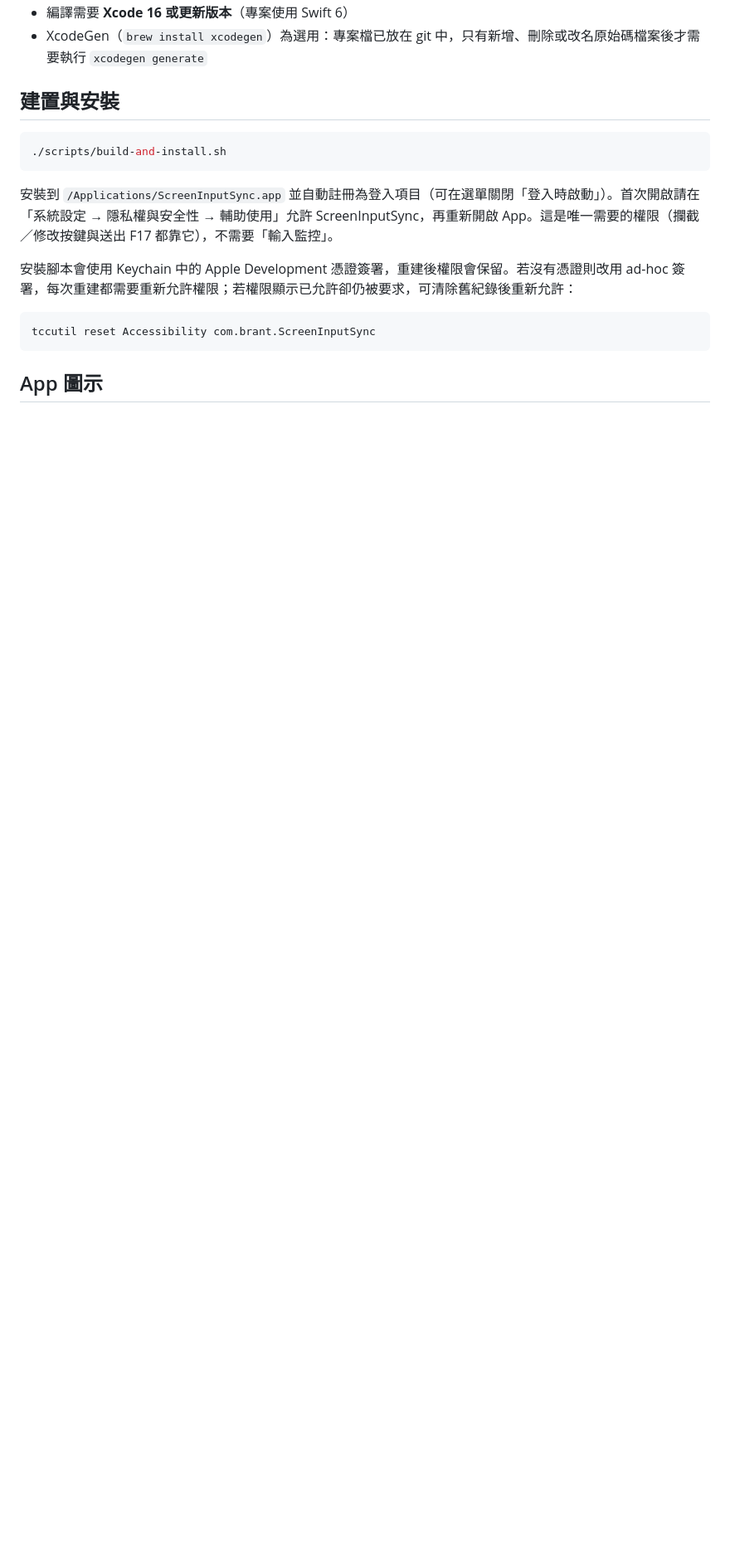
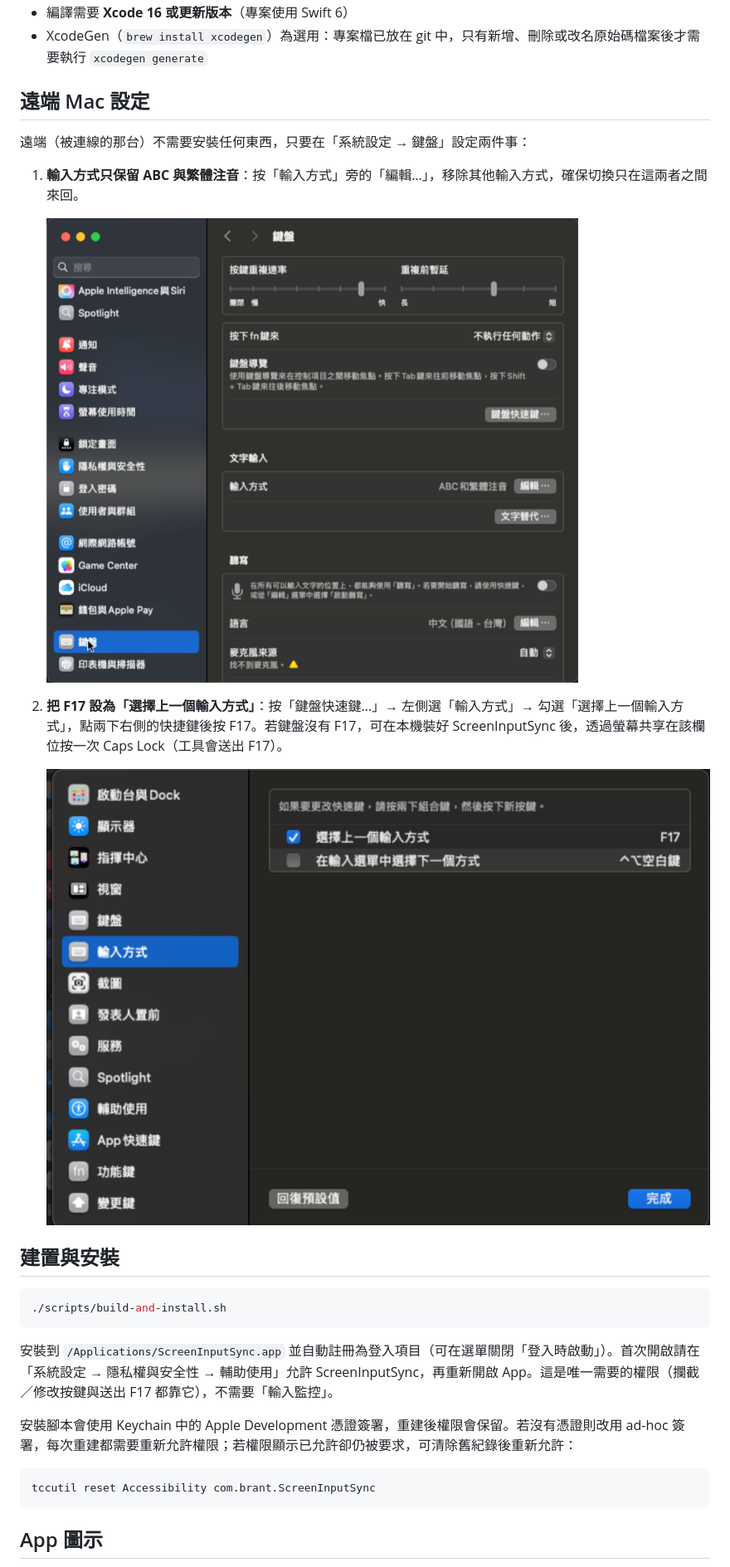
Before and after one commit to Gitgitgitgghub/ScreenInputSync, a Markdown page: README.md, the part around one of its changes. Shown at 83% size. GitHub-like rendering; pictures changed too: docs/images/remote-f17-shortcut.png (added), docs/images/remote-input-sources.png (added); blank space fills up the shorter version.

```diff
--- a/README.md
+++ b/README.md
@@ -32,5 +32,17 @@
 - 編譯需要 **Xcode 16 或更新版本**（專案使用 Swift 6）
 - XcodeGen（`brew install xcodegen`）為選用：專案檔已放在 git 中，只有新增、刪除或改名原始碼檔案後才需要執行 `xcodegen generate`
+
+## 遠端 Mac 設定
+
+遠端（被連線的那台）不需要安裝任何東西，只要在「系統設定 → 鍵盤」設定兩件事：
+
+1. **輸入方式只保留 ABC 與繁體注音**：按「輸入方式」旁的「編輯…」，移除其他輸入方式，確保切換只在這兩者之間來回。
+
+   ![遠端鍵盤設定：輸入方式為 ABC 和繁體注音](docs/images/remote-input-sources.png)
+
+2. **把 F17 設為「選擇上一個輸入方式」**：按「鍵盤快速鍵…」→ 左側選「輸入方式」→ 勾選「選擇上一個輸入方式」，點兩下右側的快捷鍵後按 F17。若鍵盤沒有 F17，可在本機裝好 ScreenInputSync 後，透過螢幕共享在該欄位按一次 Caps Lock（工具會送出 F17）。
+
+   ![遠端鍵盤快速鍵：選擇上一個輸入方式設為 F17](docs/images/remote-f17-shortcut.png)
 
 ## 建置與安裝
 
```
Also changed, not shown: other parts of README.md (+2 -2 lines), 1 other file.
